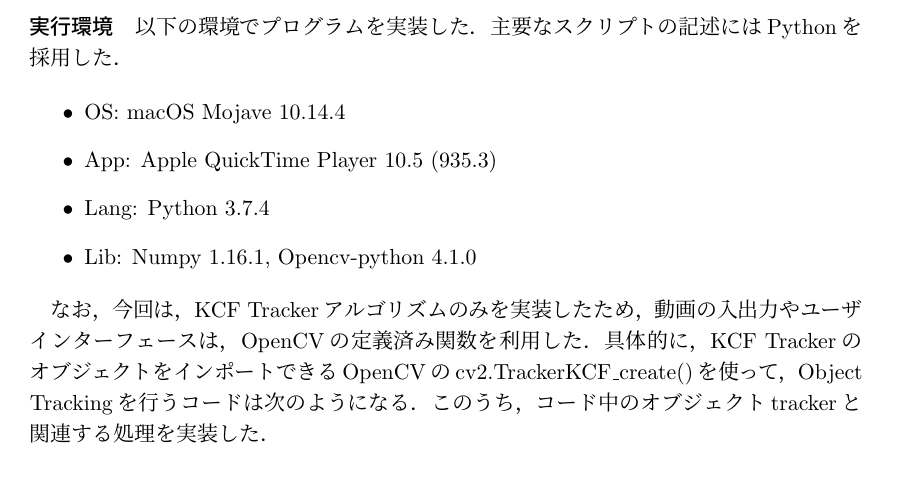
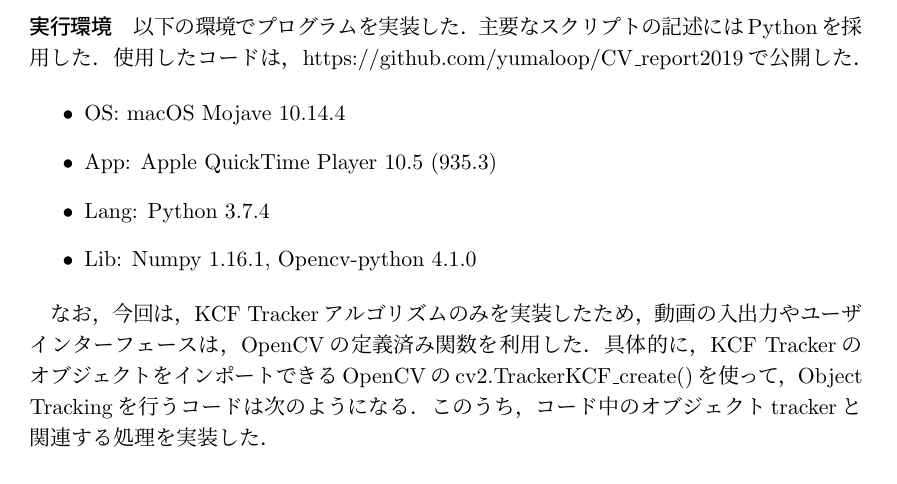
Before and after one commit to yumaloop/CV_report2019, a LaTeX document (docs/main.tex): part of page 7 of 9, cut so that both start at the same text. Compiled offline with pLaTeX and dvipdfmx.

Commit message:
update repo 2019年 7月23日 火曜日 01時13分34秒 JST

```diff
--- a/docs/main.tex
+++ b/docs/main.tex
@@ -304,6 +304,7 @@
 
     \paragraph{実行環境}
     以下の環境でプログラムを実装した．主要なスクリプトの記述にはPythonを採用した．
+    使用したコードは，https://github.com/yumaloop/CV\_report2019で公開した．
 
     \begin{itemize}
       \item OS: macOS Mojave 10.14.4
```
Also changed, not shown: docs/main.pdf, docs/main.tex (1 more changed lines), 3 other files.
